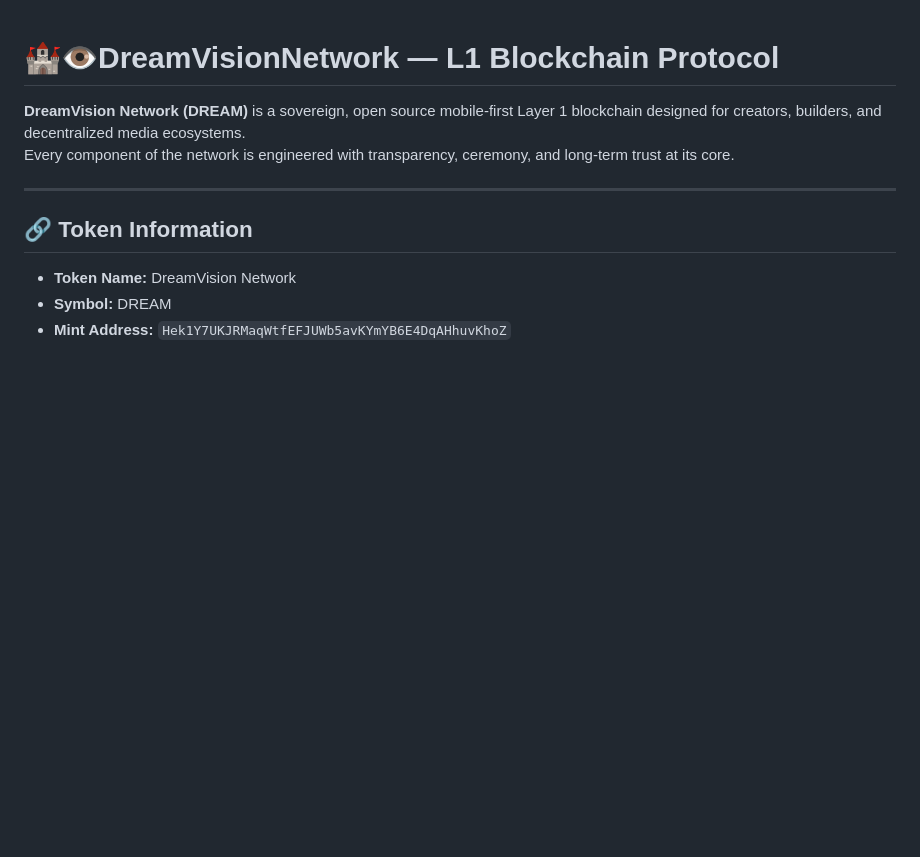
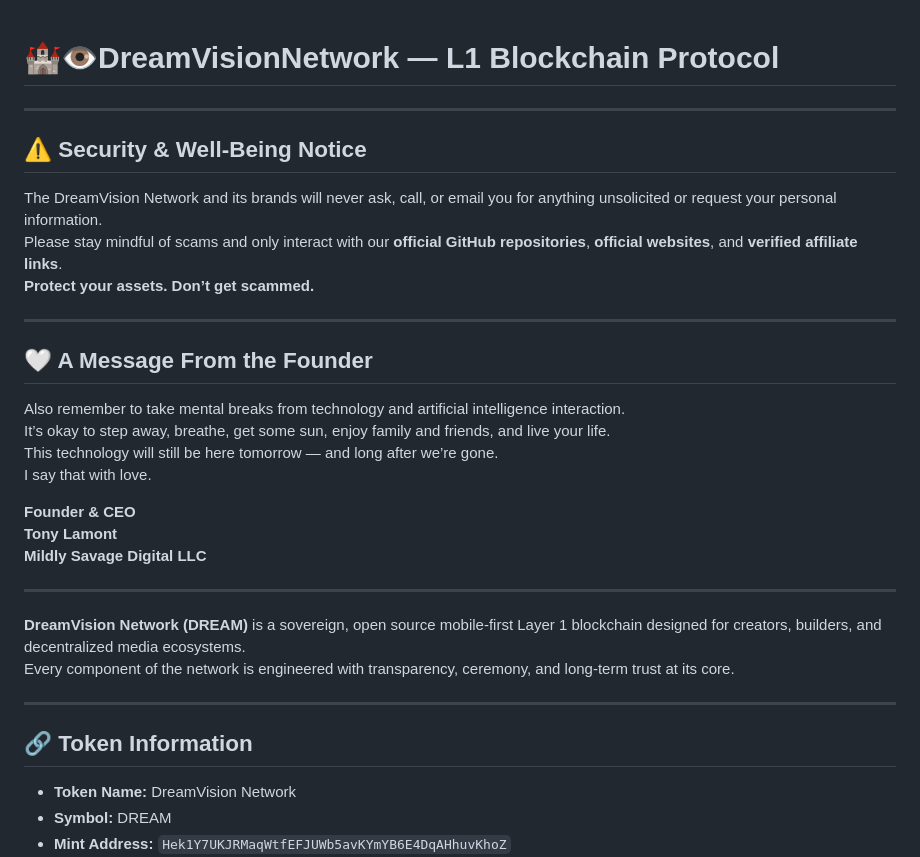
Before and after one commit to MildlySavageDigitalLLC/DreamVision-Network-, a Markdown page: README.md, the part around the change. Drawn GitHub-style; blank space fills up the shorter version.

```diff
--- a/README.md
+++ b/README.md
@@ -1,4 +1,27 @@
 # 🏰👁️DreamVisionNetwork — L1 Blockchain Protocol
+
+---
+
+## ⚠️ Security & Well‑Being Notice
+
+The DreamVision Network and its brands will never ask, call, or email you for anything unsolicited or request your personal information.
+Please stay mindful of scams and only interact with our **official GitHub repositories**, **official websites**, and **verified affiliate links**.
+**Protect your assets. Don’t get scammed.**
+
+---
+
+## 🤍 A Message From the Founder
+
+Also remember to take mental breaks from technology and artificial intelligence interaction.
+It’s okay to step away, breathe, get some sun, enjoy family and friends, and live your life.
+This technology will still be here tomorrow — and long after we’re gone.
+I say that with love.
+
+**Founder & CEO**
+**Tony Lamont**
+**Mildly Savage Digital LLC**
+
+---
 
 **DreamVision Network (DREAM)** is a sovereign, open source mobile‑first Layer 1 blockchain designed for creators, builders, and decentralized media ecosystems.
 Every component of the network is engineered with transparency, ceremony, and long‑term trust at its core.
```
